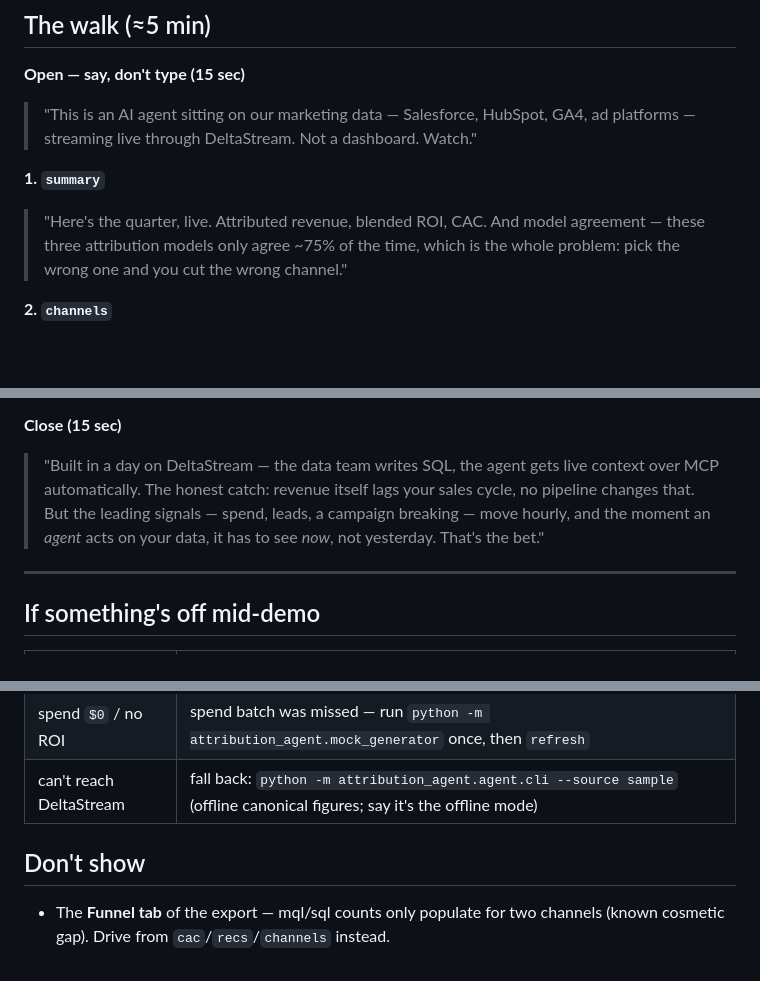
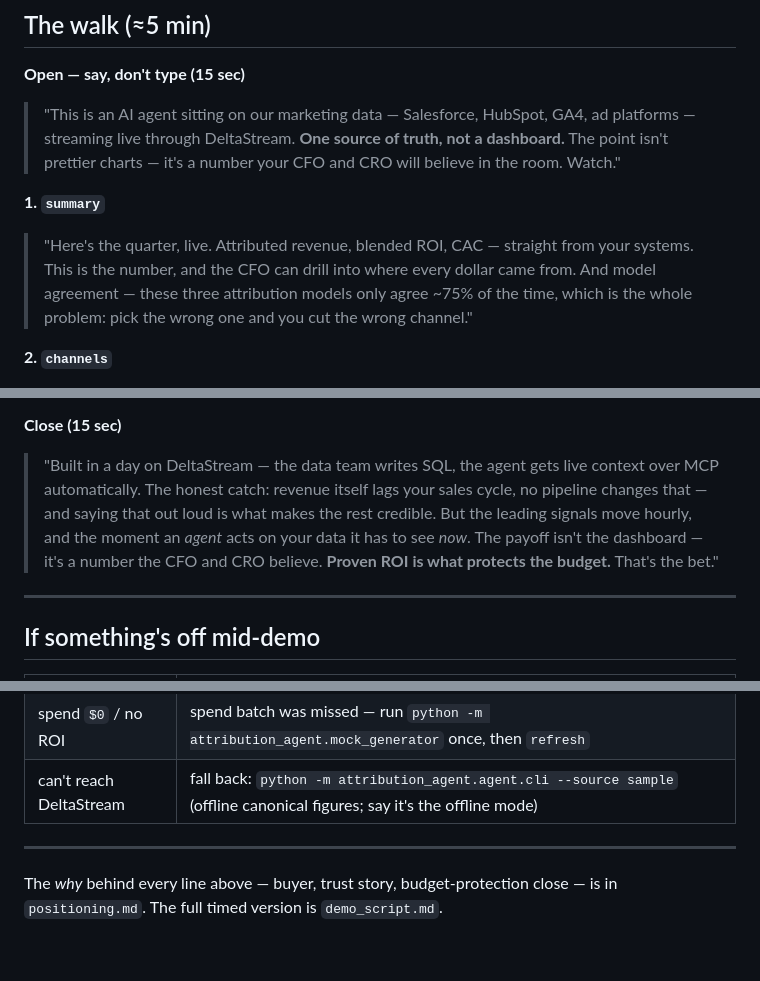
Before and after one commit to rpedreschi/attribution-agent, a Markdown page: docs/demo_walkthrough.md, 3 parts joined by grey strips. Rendered like a GitHub page; blank space fills up the shorter version.

```diff
--- a/docs/demo_walkthrough.md
+++ b/docs/demo_walkthrough.md
@@ -28,12 +28,16 @@ stream run a bit longer. Then you're set.
 
 **Open — say, don't type (15 sec)**
 > "This is an AI agent sitting on our marketing data — Salesforce, HubSpot, GA4,
-> ad platforms — streaming live through DeltaStream. Not a dashboard. Watch."
+> ad platforms — streaming live through DeltaStream. **One source of truth, not a
+> dashboard.** The point isn't prettier charts — it's a number your CFO and CRO
+> will believe in the room. Watch."
 
 **1. `summary`**
-> "Here's the quarter, live. Attributed revenue, blended ROI, CAC. And model
-> agreement — these three attribution models only agree ~75% of the time, which
-> is the whole problem: pick the wrong one and you cut the wrong channel."
+> "Here's the quarter, live. Attributed revenue, blended ROI, CAC — straight from
+> your systems. This is the number, and the CFO can drill into where every dollar
+> came from. And model agreement — these three attribution models only agree ~75%
+> of the time, which is the whole problem: pick the wrong one and you cut the
+> wrong channel."
 
 **2. `channels`**
 > "Same revenue, three lenses — last-touch, linear, time-decay. Last-touch
@@ -66,9 +70,11 @@ stream run a bit longer. Then you're set.
 **Close (15 sec)**
 > "Built in a day on DeltaStream — the data team writes SQL, the agent gets live
 > context over MCP automatically. The honest catch: revenue itself lags your
-> sales cycle, no pipeline changes that. But the leading signals — spend, leads,
-> a campaign breaking — move hourly, and the moment an *agent* acts on your data,
-> it has to see *now*, not yesterday. That's the bet."
+> sales cycle, no pipeline changes that — and saying that out loud is what makes
+> the rest credible. But the leading signals move hourly, and the moment an
+> *agent* acts on your data it has to see *now*. The payoff isn't the dashboard —
+> it's a number the CFO and CRO believe. **Proven ROI is what protects the
+> budget.** That's the bet."
 
 ---
 
@@ -80,6 +86,7 @@ stream run a bit longer. Then you're set.
 | spend `$0` / no ROI | spend batch was missed — run `python -m attribution_agent.mock_generator` once, then `refresh` |
 | can't reach DeltaStream | fall back: `python -m attribution_agent.agent.cli --source sample` (offline canonical figures; say it's the offline mode) |
 
-## Don't show
-- The **Funnel tab** of the export — mql/sql counts only populate for two
-  channels (known cosmetic gap). Drive from `cac`/`recs`/`channels` instead.
+---
+
+The *why* behind every line above — buyer, trust story, budget-protection close —
+is in `positioning.md`. The full timed version is `demo_script.md`.
```
Also changed, not shown: docs/demo_script.md (+85 -30 lines), docs/positioning.md (added, +113 -0 lines).
